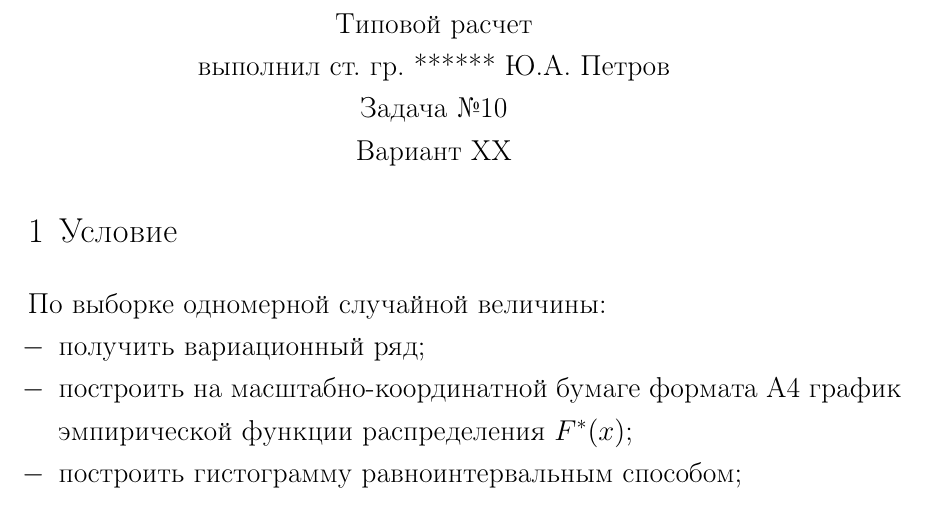
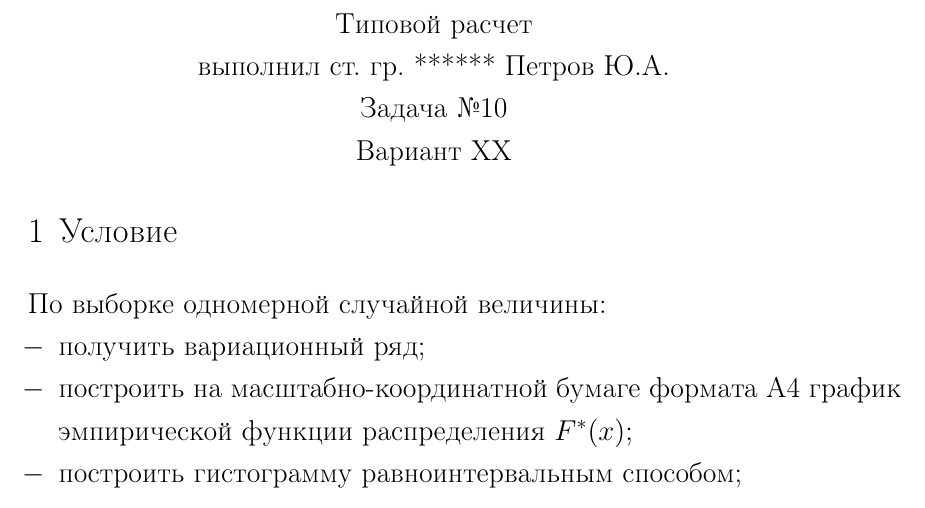
Before and after one commit to budnyjj/bsuir_tvims, a LaTeX document (one-dimension/report.tex): part of page 1 of 9, cut so that both start at the same text. Compiled offline with pdfLaTeX; a LaTeX package or settings file that is missing is left out.

Commit message:
fix for surnames

```diff
--- a/one-dimension/report.tex
+++ b/one-dimension/report.tex
@@ -11,7 +11,7 @@
 
 \begin{center}
 	\textbf{Типовой расчет} \\
-	выполнил ст. гр. ****** Ю.А. Петров \\
+	выполнил ст. гр. ****** Петров Ю.А. \\
         Задача №10\\
 	Вариант XX
 \end{center}
```
Also changed, not shown: two-dimension/report.tex (+1 -1 lines).
